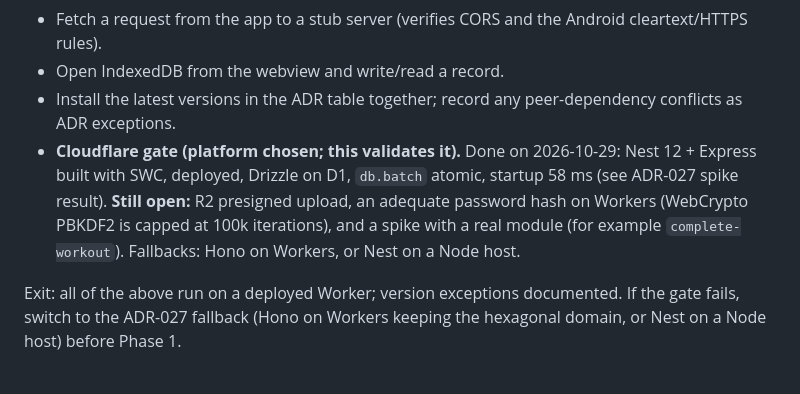
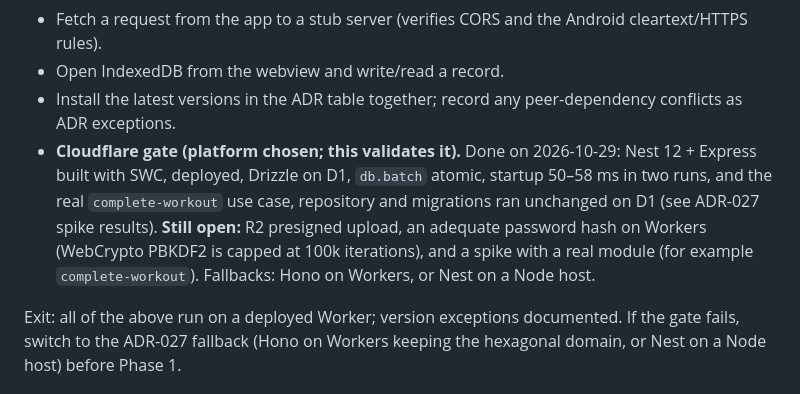
Before and after one commit to Alefrankie/gym-up, a Markdown page: docs/planning/mobile-migration-plan.md, the part around the change. Rendered like a GitHub page.

Commit message:
docs: record deployed spike results in ADR-027
Add a second deployed run that uses the repository's real schema,
migrations, workout repository and complete-workout use case on D1:
SWC build with implicit DI, 50-52 ms startup, ~130 ms cold overhead,
interactive transactions fail, db.batch is atomic, and PBKDF2 is capped
at 100000 iterations in production (not enforced by wrangler dev).

Co-Authored-By: Claude Sonnet 5.5 <noreply@anthropic.com>

```diff
--- a/docs/planning/mobile-migration-plan.md
+++ b/docs/planning/mobile-migration-plan.md
@@ -29,7 +29,7 @@ Goal: prove the risky parts before committing.
 - Fetch a request from the app to a stub server (verifies CORS and the Android cleartext/HTTPS rules).
 - Open IndexedDB from the webview and write/read a record.
 - Install the latest versions in the ADR table together; record any peer-dependency conflicts as ADR exceptions.
-- **Cloudflare gate (platform chosen; this validates it).** Done on 2026-10-29: Nest 12 + Express built with SWC, deployed, Drizzle on D1, `db.batch` atomic, startup 58 ms (see ADR-027 spike result). **Still open:** R2 presigned upload, an adequate password hash on Workers (WebCrypto PBKDF2 is capped at 100k iterations), and a spike with a real module (for example `complete-workout`). Fallbacks: Hono on Workers, or Nest on a Node host.
+- **Cloudflare gate (platform chosen; this validates it).** Done on 2026-10-29: Nest 12 + Express built with SWC, deployed, Drizzle on D1, `db.batch` atomic, startup 50–58 ms in two runs, and the real `complete-workout` use case, repository and migrations ran unchanged on D1 (see ADR-027 spike results). **Still open:** R2 presigned upload, an adequate password hash on Workers (WebCrypto PBKDF2 is capped at 100k iterations), and a spike with a real module (for example `complete-workout`). Fallbacks: Hono on Workers, or Nest on a Node host.
 
 Exit: all of the above run on a deployed Worker; version exceptions documented. If the gate fails, switch to the ADR-027 fallback (Hono on Workers keeping the hexagonal domain, or Nest on a Node host) before Phase 1.
 
```
Also changed, not shown: 1 other file.
